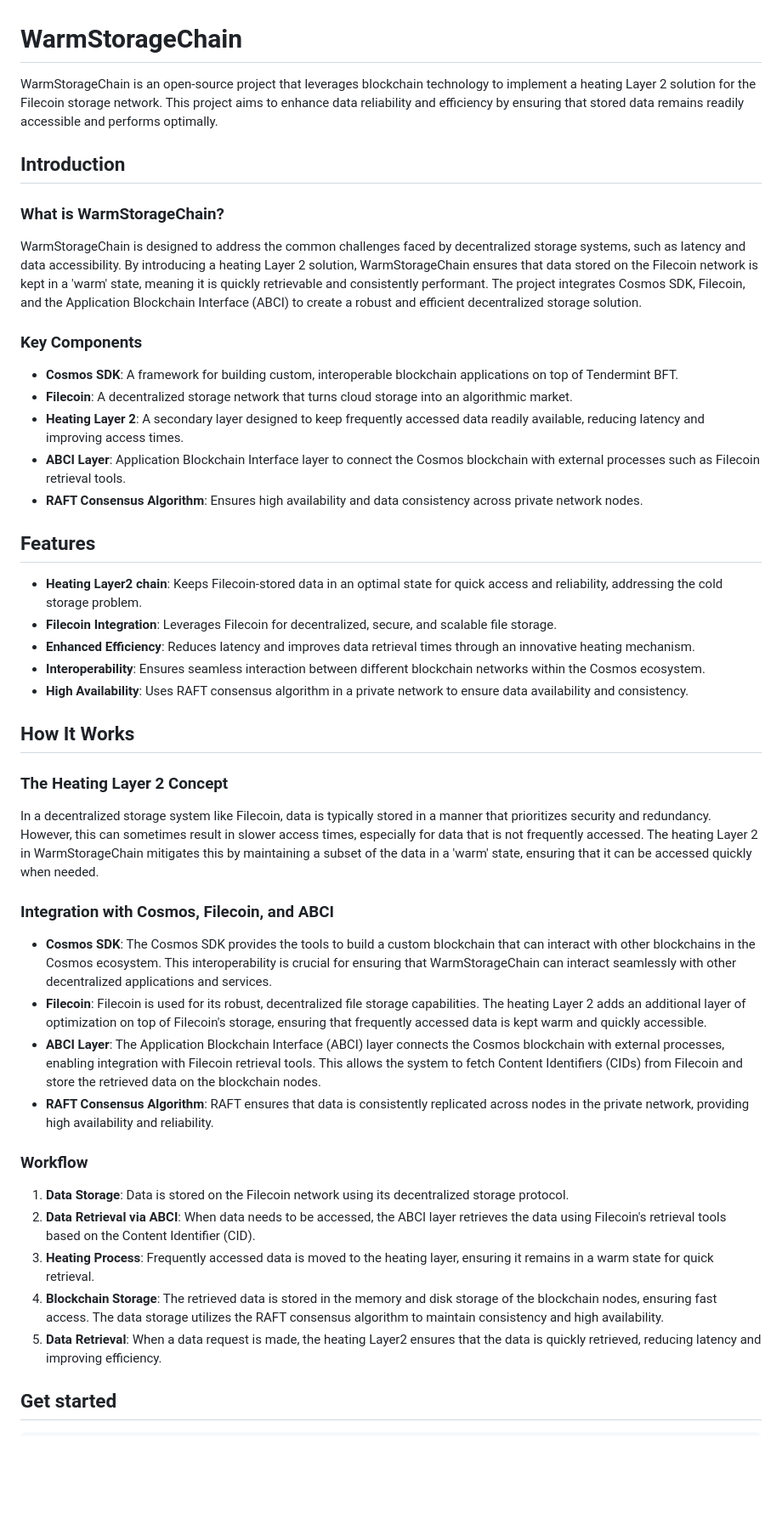
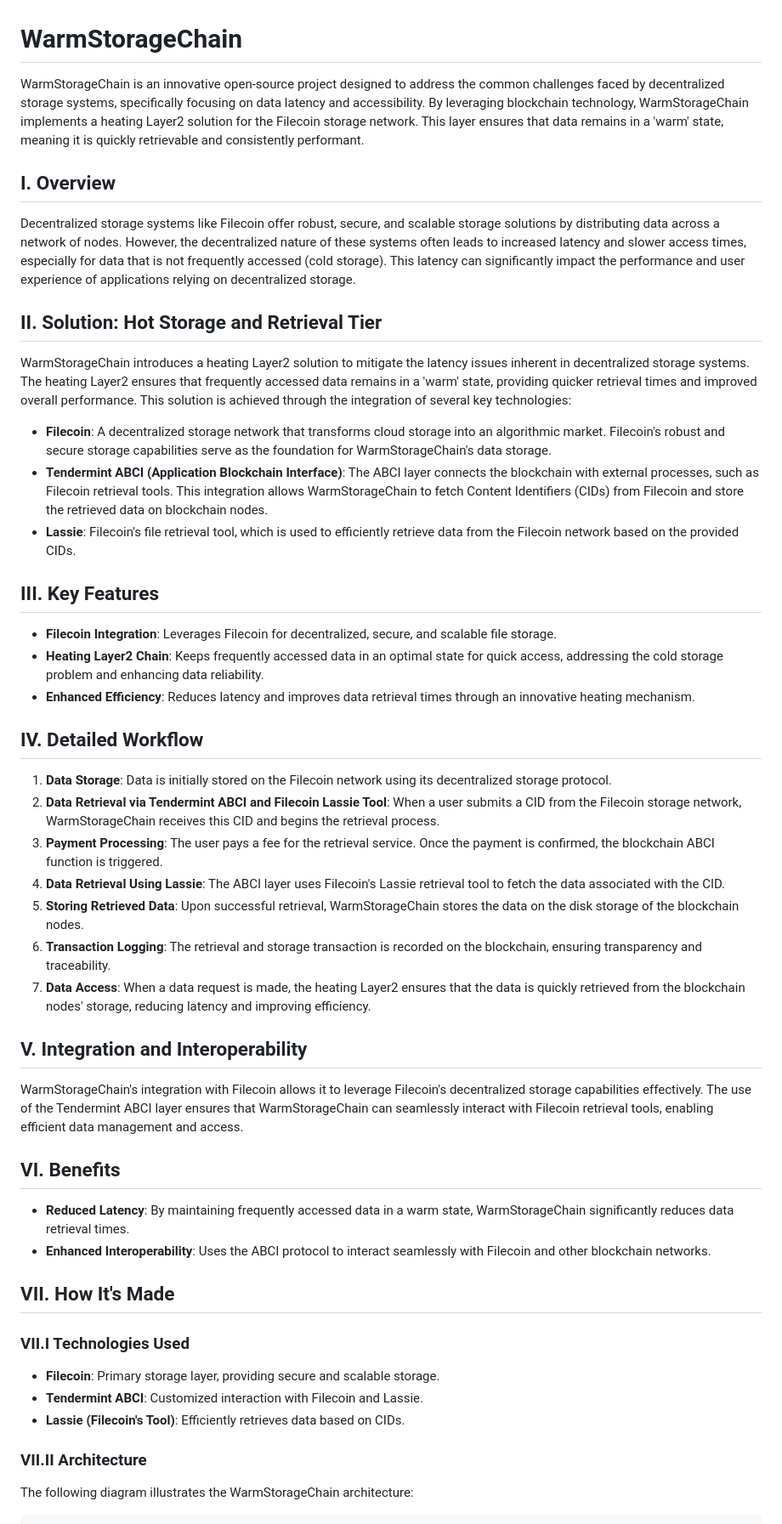
Before and after one commit to IceFireLabs/WarmStorageChain, a Markdown page: README.md, the part around the change printed below. Shown: that part at 85% size. Rendered like a GitHub page; blank space fills up the shorter version.

````diff
--- a/README.md
+++ b/README.md
@@ -1,50 +1,54 @@
 # WarmStorageChain
 
-WarmStorageChain is an open-source project that leverages blockchain technology to implement a heating Layer 2 solution for the Filecoin storage network. This project aims to enhance data reliability and efficiency by ensuring that stored data remains readily accessible and performs optimally.
+WarmStorageChain is an innovative open-source project designed to address the common challenges faced by decentralized storage systems, specifically focusing on data latency and accessibility. By leveraging blockchain technology, WarmStorageChain implements a heating Layer2 solution for the Filecoin storage network. This layer ensures that data remains in a 'warm' state, meaning it is quickly retrievable and consistently performant.
 
-## Introduction
+## I. Overview
 
-### What is WarmStorageChain?
+Decentralized storage systems like Filecoin offer robust, secure, and scalable storage solutions by distributing data across a network of nodes. However, the decentralized nature of these systems often leads to increased latency and slower access times, especially for data that is not frequently accessed (cold storage). This latency can significantly impact the performance and user experience of applications relying on decentralized storage.
 
-WarmStorageChain is designed to address the common challenges faced by decentralized storage systems, such as latency and data accessibility. By introducing a heating Layer 2 solution, WarmStorageChain ensures that data stored on the Filecoin network is kept in a 'warm' state, meaning it is quickly retrievable and consistently performant. The project integrates Cosmos SDK, Filecoin, and the Application Blockchain Interface (ABCI) to create a robust and efficient decentralized storage solution.
+## II. Solution: Hot Storage and Retrieval Tier
 
-### Key Components
+WarmStorageChain introduces a heating Layer2 solution to mitigate the latency issues inherent in decentralized storage systems. The heating Layer2 ensures that frequently accessed data remains in a 'warm' state, providing quicker retrieval times and improved overall performance. This solution is achieved through the integration of several key technologies:
 
-- **Cosmos SDK**: A framework for building custom, interoperable blockchain applications on top of Tendermint BFT.
-- **Filecoin**: A decentralized storage network that turns cloud storage into an algorithmic market.
-- **Heating Layer 2**: A secondary layer designed to keep frequently accessed data readily available, reducing latency and improving access times.
-- **ABCI Layer**: Application Blockchain Interface layer to connect the Cosmos blockchain with external processes such as Filecoin retrieval tools.
-- **RAFT Consensus Algorithm**: Ensures high availability and data consistency across private network nodes.
+- **Filecoin**: A decentralized storage network that transforms cloud storage into an algorithmic market. Filecoin's robust and secure storage capabilities serve as the foundation for WarmStorageChain's data storage.
+- **Tendermint ABCI (Application Blockchain Interface)**: The ABCI layer connects the blockchain with external processes, such as Filecoin retrieval tools. This integration allows WarmStorageChain to fetch Content Identifiers (CIDs) from Filecoin and store the retrieved data on blockchain nodes.
+- **Lassie**: Filecoin's file retrieval tool, which is used to efficiently retrieve data from the Filecoin network based on the provided CIDs.
 
-## Features
+## III. Key Features
 
-- **Heating Layer2 chain**: Keeps Filecoin-stored data in an optimal state for quick access and reliability, addressing the cold storage problem.
 - **Filecoin Integration**: Leverages Filecoin for decentralized, secure, and scalable file storage.
+- **Heating Layer2 Chain**: Keeps frequently accessed data in an optimal state for quick access, addressing the cold storage problem and enhancing data reliability.
 - **Enhanced Efficiency**: Reduces latency and improves data retrieval times through an innovative heating mechanism.
-- **Interoperability**: Ensures seamless interaction between different blockchain networks within the Cosmos ecosystem.
-- **High Availability**: Uses RAFT consensus algorithm in a private network to ensure data availability and consistency.
 
-## How It Works
+## IV. Detailed Workflow
 
-### The Heating Layer 2 Concept
+1. **Data Storage**: Data is initially stored on the Filecoin network using its decentralized storage protocol.
+2. **Data Retrieval via Tendermint ABCI and Filecoin Lassie Tool**: When a user submits a CID from the Filecoin storage network, WarmStorageChain receives this CID and begins the retrieval process.
+3. **Payment Processing**: The user pays a fee for the retrieval service. Once the payment is confirmed, the blockchain ABCI function is triggered.
+4. **Data Retrieval Using Lassie**: The ABCI layer uses Filecoin's Lassie retrieval tool to fetch the data associated with the CID.
+5. **Storing Retrieved Data**: Upon successful retrieval, WarmStorageChain stores the data on the disk storage of the blockchain nodes.
+6. **Transaction Logging**: The retrieval and storage transaction is recorded on the blockchain, ensuring transparency and traceability.
+7. **Data Access**: When a data request is made, the heating Layer2 ensures that the data is quickly retrieved from the blockchain nodes' storage, reducing latency and improving efficiency.
 
-In a decentralized storage system like Filecoin, data is typically stored in a manner that prioritizes security and redundancy. However, this can sometimes result in slower access times, especially for data that is not frequently accessed. The heating Layer 2 in WarmStorageChain mitigates this by maintaining a subset of the data in a 'warm' state, ensuring that it can be accessed quickly when needed.
+## V. Integration and Interoperability
 
-### Integration with Cosmos, Filecoin, and ABCI
+WarmStorageChain's integration with Filecoin allows it to leverage Filecoin's decentralized storage capabilities effectively. The use of the Tendermint ABCI layer ensures that WarmStorageChain can seamlessly interact with Filecoin retrieval tools, enabling efficient data management and access.
 
-- **Cosmos SDK**: The Cosmos SDK provides the tools to build a custom blockchain that can interact with other blockchains in the Cosmos ecosystem. This interoperability is crucial for ensuring that WarmStorageChain can interact seamlessly with other decentralized applications and services.
-- **Filecoin**: Filecoin is used for its robust, decentralized file storage capabilities. The heating Layer 2 adds an additional layer of optimization on top of Filecoin's storage, ensuring that frequently accessed data is kept warm and quickly accessible.
-- **ABCI Layer**: The Application Blockchain Interface (ABCI) layer connects the Cosmos blockchain with external processes, enabling integration with Filecoin retrieval tools. This allows the system to fetch Content Identifiers (CIDs) from Filecoin and store the retrieved data on the blockchain nodes.
-- **RAFT Consensus Algorithm**: RAFT ensures that data is consistently replicated across nodes in the private network, providing high availability and reliability.
+## VI. Benefits
 
-### Workflow
+- **Reduced Latency**: By maintaining frequently accessed data in a warm state, WarmStorageChain significantly reduces data retrieval times.
+- **Enhanced Interoperability**: Uses the ABCI protocol to interact seamlessly with Filecoin and other blockchain networks.
 
-1. **Data Storage**: Data is stored on the Filecoin network using its decentralized storage protocol.
-3. **Data Retrieval via ABCI**: When data needs to be accessed, the ABCI layer retrieves the data using Filecoin's retrieval tools based on the Content Identifier (CID).
-4. **Heating Process**: Frequently accessed data is moved to the heating layer, ensuring it remains in a warm state for quick retrieval.
-5. **Blockchain Storage**: The retrieved data is stored in the memory and disk storage of the blockchain nodes, ensuring fast access. The data storage utilizes the RAFT consensus algorithm to maintain consistency and high availability.
-6. **Data Retrieval**: When a data request is made, the heating Layer2 ensures that the data is quickly retrieved, reducing latency and improving efficiency.
+## VII. How It's Made
 
-## Get started
+### VII.I Technologies Used
+
+- **Filecoin**: Primary storage layer, providing secure and scalable storage.
+- **Tendermint ABCI**: Customized interaction with Filecoin and Lassie.
+- **Lassie (Filecoin's Tool)**: Efficiently retrieves data based on CIDs.
+
+### VII.II Architecture
+
+The following diagram illustrates the WarmStorageChain architecture:
 
 ```
````
Also changed, not shown: other parts of README.md (+87 -21 lines).
